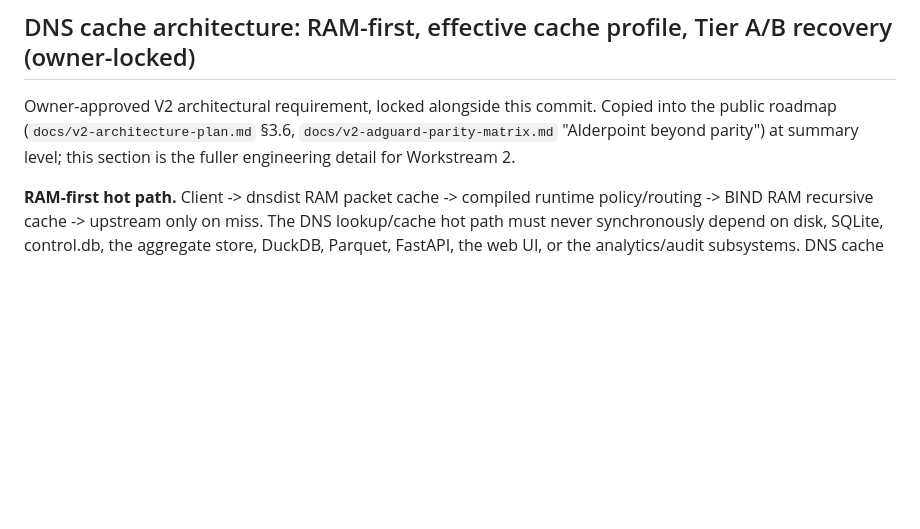
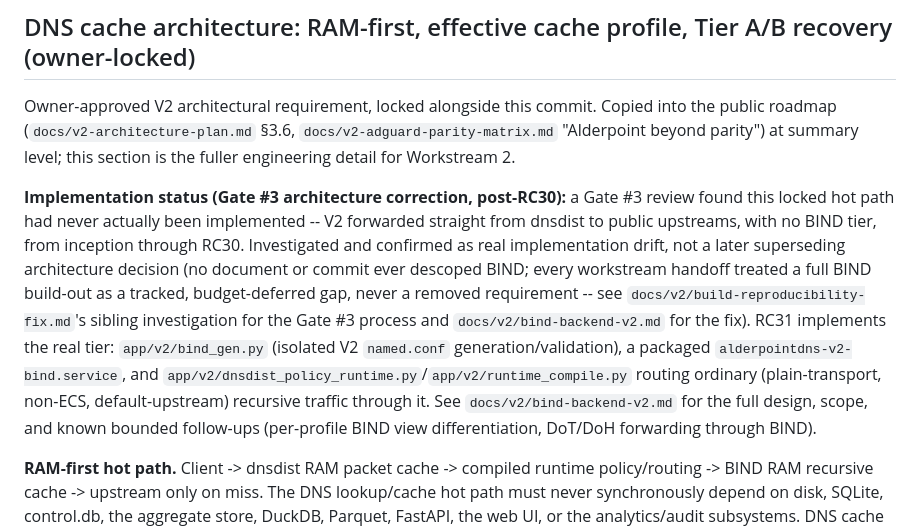
Before and after one commit to neosmith20/Alderpoint-DNS, a Markdown page: docs/v2/architecture-map.md, the part around the change. Rendered like a GitHub page; blank space fills up the shorter version.

Commit message:
Update docs: BIND architecture correction status + docs/v2/bind-backend-v2.md
Co-Authored-By: Claude Sonnet 5 <noreply@anthropic.com>

```diff
--- a/docs/v2/architecture-map.md
+++ b/docs/v2/architecture-map.md
@@ -205,6 +205,19 @@ Owner-approved V2 architectural requirement, locked alongside this commit. Copie
 roadmap (`docs/v2-architecture-plan.md` §3.6, `docs/v2-adguard-parity-matrix.md` "Alderpoint beyond
 parity") at summary level; this section is the fuller engineering detail for Workstream 2.
 
+**Implementation status (Gate #3 architecture correction, post-RC30):** a Gate #3 review found this
+locked hot path had never actually been implemented -- V2 forwarded straight from dnsdist to public
+upstreams, with no BIND tier, from inception through RC30. Investigated and confirmed as real
+implementation drift, not a later superseding architecture decision (no document or commit ever
+descoped BIND; every workstream handoff treated a full BIND build-out as a tracked, budget-deferred
+gap, never a removed requirement -- see `docs/v2/build-reproducibility-fix.md`'s sibling
+investigation for the Gate #3 process and `docs/v2/bind-backend-v2.md` for the fix). RC31 implements
+the real tier: `app/v2/bind_gen.py` (isolated V2 `named.conf` generation/validation), a packaged
+`alderpointdns-v2-bind.service`, and `app/v2/dnsdist_policy_runtime.py`/`app/v2/runtime_compile.py`
+routing ordinary (plain-transport, non-ECS, default-upstream) recursive traffic through it. See
+`docs/v2/bind-backend-v2.md` for the full design, scope, and known bounded follow-ups (per-profile
+BIND view differentiation, DoT/DoH forwarding through BIND).
+
 **RAM-first hot path.** Client -> dnsdist RAM packet cache -> compiled runtime policy/routing ->
 BIND RAM recursive cache -> upstream only on miss. The DNS lookup/cache hot path must never
 synchronously depend on disk, SQLite, control.db, the aggregate store, DuckDB, Parquet, FastAPI, the
```
Also changed, not shown: docs/v2/bind-backend-v2.md (added, +115 -0 lines).
